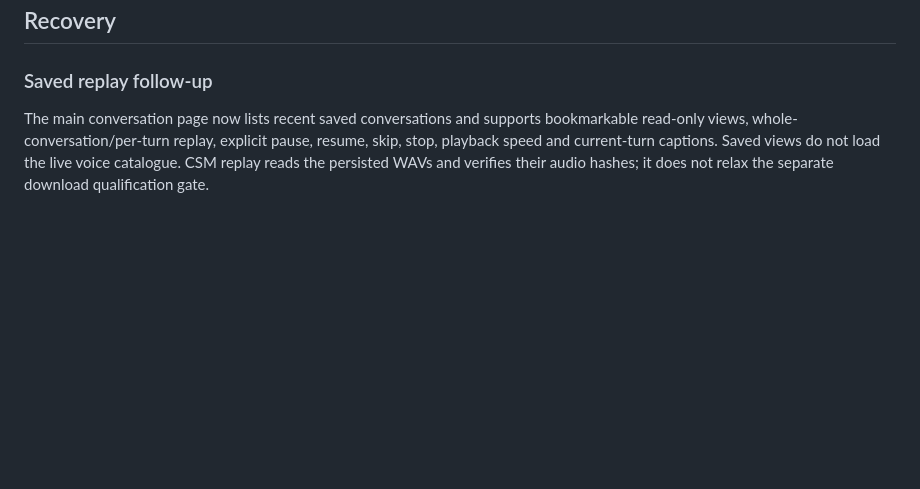
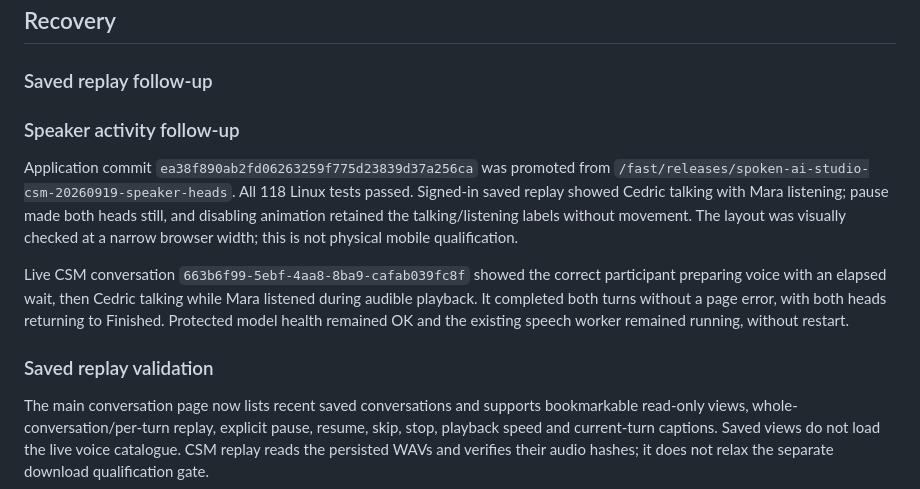
Before and after one commit to lozknowles/llm-fight-club, a Markdown page: docs/CSM-PRIVATE-DEPLOYMENT.md, the part around the change. GitHub-like rendering; blank space fills up the shorter version.

Commit message:
Record live speaker activity qualification

```diff
--- a/docs/CSM-PRIVATE-DEPLOYMENT.md
+++ b/docs/CSM-PRIVATE-DEPLOYMENT.md
@@ -62,6 +62,23 @@ No credentials or cookies were copied into qualification scripts to bypass MFA.
 
 ### Saved replay follow-up
 
+### Speaker activity follow-up
+
+Application commit `ea38f890ab2fd06263259f775d23839d37a256ca` was promoted from
+`/fast/releases/spoken-ai-studio-csm-20260919-speaker-heads`. All 118 Linux tests
+passed. Signed-in saved replay showed Cedric talking with Mara listening; pause
+made both heads still, and disabling animation retained the talking/listening
+labels without movement. The layout was visually checked at a narrow browser
+width; this is not physical mobile qualification.
+
+Live CSM conversation `663b6f99-5ebf-4aa8-8ba9-cafab039fc8f` showed the correct
+participant preparing voice with an elapsed wait, then Cedric talking while Mara
+listened during audible playback. It completed both turns without a page error,
+with both heads returning to Finished. Protected model health remained OK and
+the existing speech worker remained running, without restart.
+
+### Saved replay validation
+
 The main conversation page now lists recent saved conversations and supports
 bookmarkable read-only views, whole-conversation/per-turn replay, explicit pause,
 resume, skip, stop, playback speed and current-turn captions. Saved views do not
```
